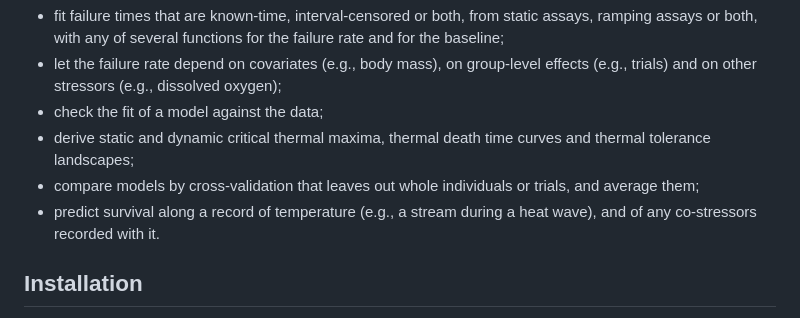
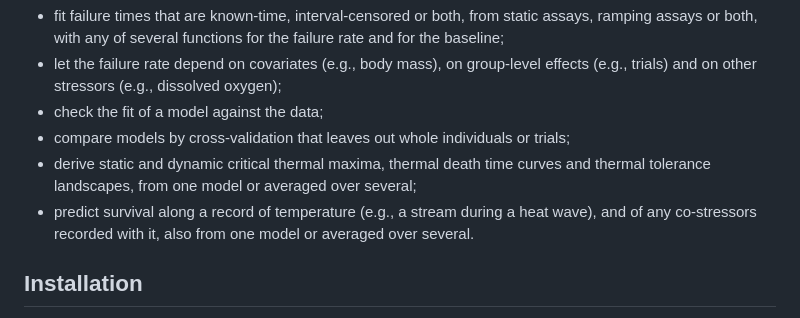
Before and after one commit to eogmartins/rTFT, a Markdown page: README.md, the part around the change. Drawn GitHub-style.

Commit message:
Put comparing models before the derived quantities in the README
The list of what the package does now follows the order of an analysis:
models are compared before quantities are derived from them. The derived
quantities and the predictions of survival are said to come from one
model or from an average over several.

```diff
--- a/README.md
+++ b/README.md
@@ -30,12 +30,13 @@ With the package, one can:
 - let the failure rate depend on covariates (e.g., body mass), on group-level
   effects (e.g., trials) and on other stressors (e.g., dissolved oxygen);
 - check the fit of a model against the data;
+- compare models by cross-validation that leaves out whole individuals or
+  trials;
 - derive static and dynamic critical thermal maxima, thermal death time curves
-  and thermal tolerance landscapes;
-- compare models by cross-validation that leaves out whole individuals or
-  trials, and average them;
+  and thermal tolerance landscapes, from one model or averaged over several;
 - predict survival along a record of temperature (e.g., a stream during a heat
-  wave), and of any co-stressors recorded with it.
+  wave), and of any co-stressors recorded with it, also from one model or
+  averaged over several.
 
 ## Installation
 
```
